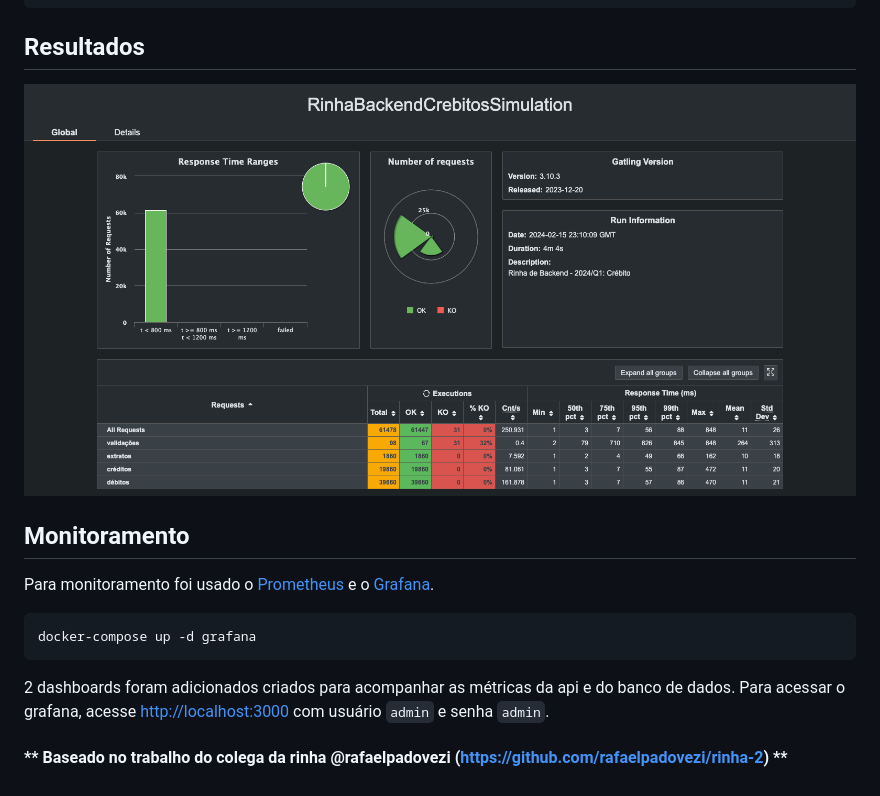
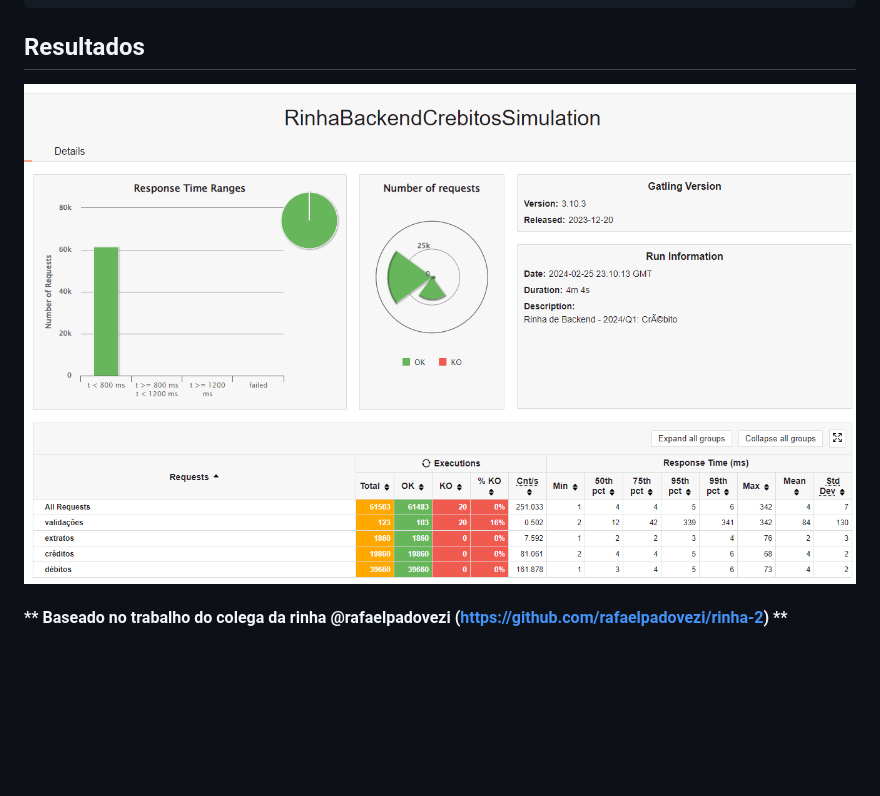
Before and after one commit to jonathanperis/rinha2-back-end-bora-dale-xgh, a Markdown page: README.md, the part around the change. Rendered like a GitHub page; pictures changed too: docs/gatling.png; blank space fills up the shorter version.

Commit message:
Docs:

````diff
--- a/README.md
+++ b/README.md
@@ -16,16 +16,6 @@ docker-compose up -d nginx
 
 ## Resultados
 
-![Resultados do gatling. Todas requisições abaixo de 900ms.](docs/gatling.png)
-
-## Monitoramento
-
-Para monitoramento foi usado o [Prometheus](https://prometheus.io/) e o [Grafana](https://grafana.com/).
-
-```bash
-docker-compose up -d grafana
-```
-
-2 dashboards foram adicionados criados para acompanhar as métricas da api e do banco de dados. Para acessar o grafana, acesse [http://localhost:3000](http://localhost:3000) com usuário `admin` e senha `admin`.
+![Resultados do gatling. Todas requisições abaixo de 800ms.](docs/gatling.png)
 
 #### ** Baseado no trabalho do colega da rinha @rafaelpadovezi (https://github.com/rafaelpadovezi/rinha-2) **
````
